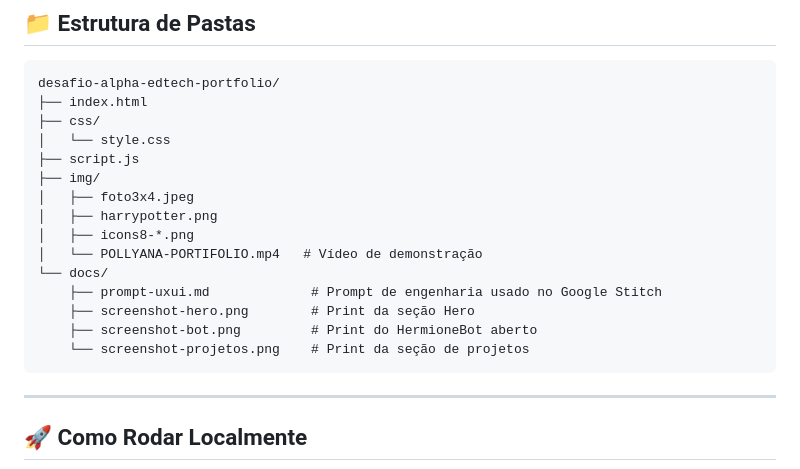
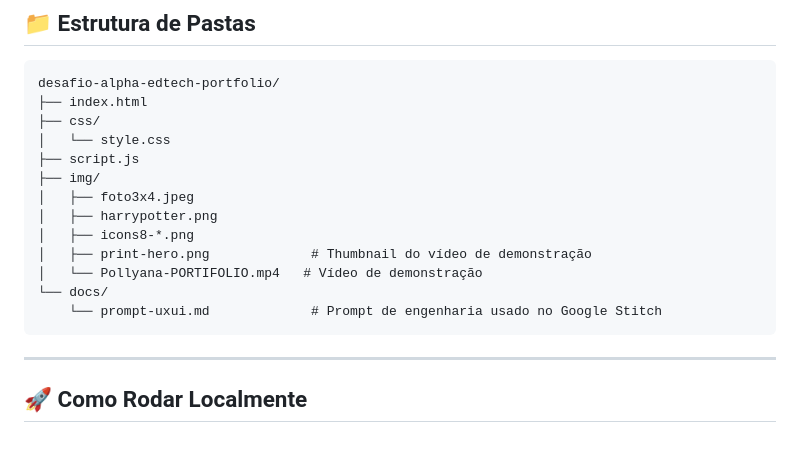
Before and after one commit to pollyanasousa/desafio-alpha-edtech-portfolio, a Markdown page: README.md, the part around one of its changes. Drawn GitHub-style; blank space fills up the shorter version.

````diff
--- a/README.md
+++ b/README.md
@@ -71,12 +62,10 @@ desafio-alpha-edtech-portfolio/
 │   ├── foto3x4.jpeg
 │   ├── harrypotter.png
 │   ├── icons8-*.png
-│   └── POLLYANA-PORTIFOLIO.mp4   # Vídeo de demonstração
+│   ├── print-hero.png             # Thumbnail do vídeo de demonstração
+│   └── Pollyana-PORTIFOLIO.mp4   # Vídeo de demonstração
 └── docs/
-    ├── prompt-uxui.md             # Prompt de engenharia usado no Google Stitch
-    ├── screenshot-hero.png        # Print da seção Hero
-    ├── screenshot-bot.png         # Print do HermioneBot aberto
-    └── screenshot-projetos.png    # Print da seção de projetos
+    └── prompt-uxui.md             # Prompt de engenharia usado no Google Stitch
 ```
 
 ---
````
Also changed, not shown: other parts of README.md (+1 -10 lines).
